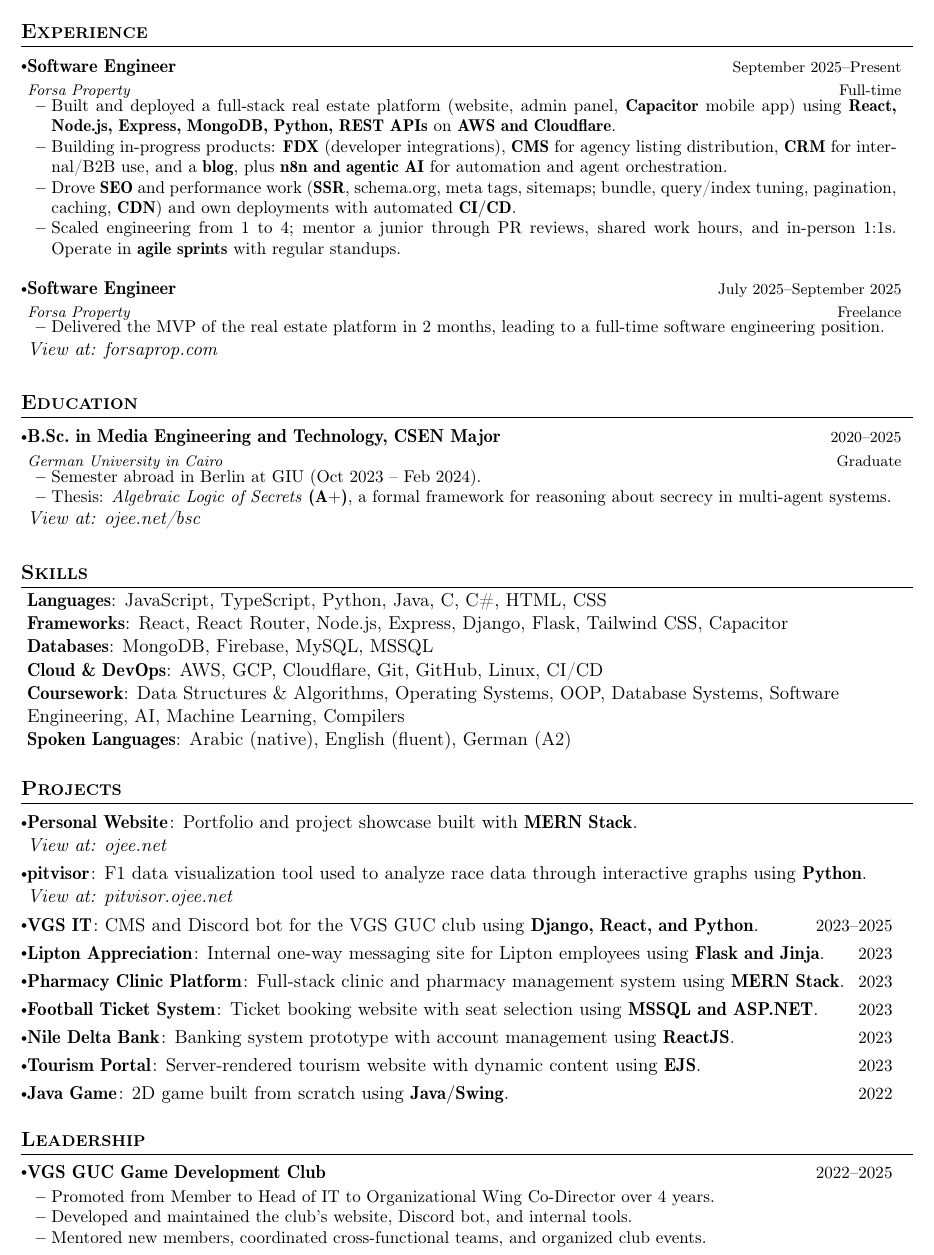
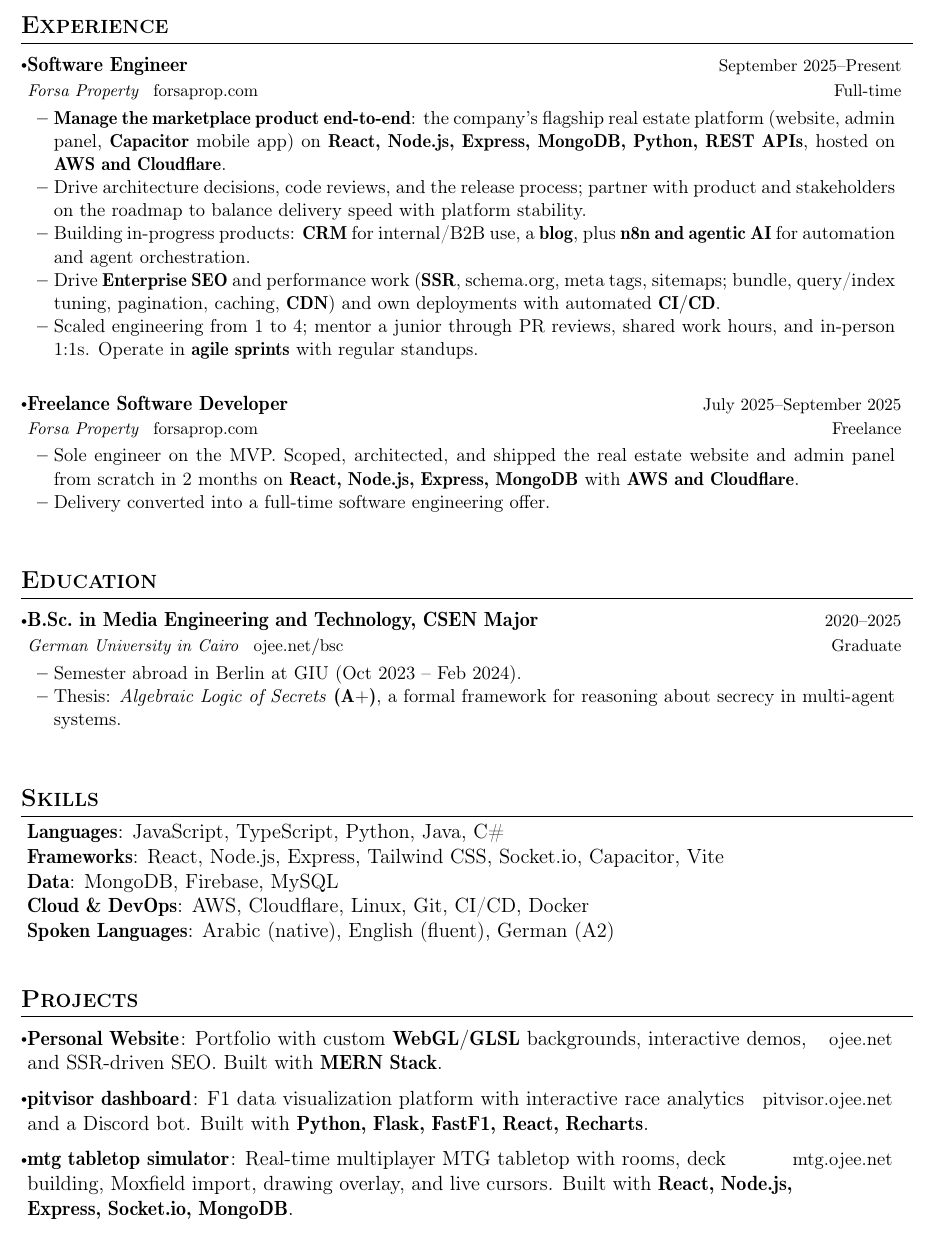
Before and after one commit to 0J33/CV, a LaTeX document (main.tex): part of the page, cut so that both start at the same text. Compiled offline with pdfLaTeX.

Commit message:
restructure CV: marketplace ownership, ATS fixes, refreshed projects
- Highlight marketplace product ownership early in full-time role
- Add freelance role with Founding/Freelance title and 2-month MVP outcome
- Replace verbose "View at:" links with inline ATS-friendly URL text
- Add cmap + glyphtounicode so PDF ligatures (fl, ff, fi) extract for ATS
- Switch resumePOR to tabularx so descriptions wrap instead of clipping
- Refresh projects: Personal Website, pitvisor, mtg.ojee.net with detail
- Slim skills section pulled from website data
- Bump base font to 12pt to fill page

Co-Authored-By: Claude Opus 4.7 (1M context) <noreply@anthropic.com>

```diff
--- a/main.tex
+++ b/main.tex
@@ -6,7 +6,7 @@
 
 %---- Required Packages and Functions ----
 
-\documentclass[a4paper,11pt]{article}
+\documentclass[a4paper,12pt]{article}
 \usepackage{latexsym}
 \usepackage{xcolor}
 \usepackage{float}
@@ -26,8 +26,13 @@
 \usepackage{multicol}
 \usepackage{graphicx}
 \usepackage{makecell}
+% ATS: cmap + glyphtounicode add ToUnicode CMaps so PDF text extracts cleanly
+% (without these, ligatures like "fl" and "ffi" disappear when copied/parsed)
+\usepackage{cmap}
+\usepackage[T1]{fontenc}
 \usepackage{cfr-lm}
-\usepackage[T1]{fontenc}
+\input{glyphtounicode}
+\pdfgentounicode=1
 \setlength{\multicolsep}{0pt}
 \pagestyle{fancy}
 \fancyhf{} % clear all header and footer fields
@@ -75,9 +80,9 @@
 
 \newcommand{\resumePOR}[3]{
 \vspace{0.5mm}\item
-    \begin{tabular*}{0.97\textwidth}[t]{l@{\extracolsep{\fill}}r}
+    \begin{tabularx}{0.97\textwidth}[t]{@{}L@{\extracolsep{\fill}}r@{}}
         \textbf{#1}\hspace{0.3mm}#2 & {\small{#3}}
-    \end{tabular*}
+    \end{tabularx}
     \vspace{-2mm}
 }
 
@@ -148,24 +153,24 @@
   \resumeSubHeadingListStart
     \resumeSubheading
       {Software Engineer}{Full-time}
-      {Forsa Property}{September 2025--Present}
+      {Forsa Property \, \href{https://forsaprop.com}{\normalfont forsaprop.com}}{September 2025--Present}
       \vspace{-1.5mm}
       \resumeItemListStart
-    \item {Built and deployed a full-stack real estate platform (website, admin panel, \textbf{Capacitor} mobile app) using \textbf{React, Node.js, Express, MongoDB, Python, REST APIs} on \textbf{AWS and Cloudflare}.}
-    \item {Building in-progress products: \textbf{FDX} (developer integrations), \textbf{CMS} for agency listing distribution, \textbf{CRM} for internal/B2B use, and a \textbf{blog}, plus \textbf{n8n and agentic AI} for automation and agent orchestration.}
-    \item {Drove \textbf{SEO} and performance work (\textbf{SSR}, schema.org, meta tags, sitemaps; bundle, query/index tuning, pagination, caching, \textbf{CDN}) and own deployments with automated \textbf{CI/CD}.}
+    \item {\textbf{Manage the marketplace product end-to-end}: the company's flagship real estate platform (website, admin panel, \textbf{Capacitor} mobile app) on \textbf{React, Node.js, Express, MongoDB, Python, REST APIs}, hosted on \textbf{AWS and Cloudflare}.}
+    \item {Drive architecture decisions, code reviews, and the release process; partner with product and stakeholders on the roadmap to balance delivery speed with platform stability.}
+    \item {Building in-progress products: \textbf{CRM} for internal/B2B use, a \textbf{blog}, plus \textbf{n8n and agentic AI} for automation and agent orchestration.}
+    \item {Drive \textbf{Enterprise SEO} and performance work (\textbf{SSR}, schema.org, meta tags, sitemaps; bundle, query/index tuning, pagination, caching, \textbf{CDN}) and own deployments with automated \textbf{CI/CD}.}
     \item {Scaled engineering from 1 to 4; mentor a junior through PR reviews, shared work hours, and in-person 1:1s. Operate in \textbf{agile sprints} with regular standups.}
     \resumeItemListEnd
     \vspace{1mm}
     \resumeSubheading
-      {Software Engineer}{Freelance}
-      {Forsa Property}{July 2025--September 2025}
+      {Freelance Software Developer}{Freelance}
+      {Forsa Property \, \href{https://forsaprop.com}{\normalfont forsaprop.com}}{July 2025--September 2025}
       \vspace{-1.5mm}
       \resumeItemListStart
-    \item {Delivered the MVP of the real estate platform in 2 months, leading to a full-time software engineering position.}
+    \item {Sole engineer on the MVP. Scoped, architected, and shipped the real estate website and admin panel from scratch in 2 months on \textbf{React, Node.js, Express, MongoDB} with \textbf{AWS and Cloudflare}.}
+    \item {Delivery converted into a full-time software engineering offer.}
     \resumeItemListEnd
-    \vspace{-1mm}
-    \textit{View at: \href{https://forsaprop.com}{forsaprop.com}}
   \resumeSubHeadingListEnd
 \vspace{-2mm}
 
@@ -174,14 +179,12 @@
   \resumeSubHeadingListStart
     \resumeSubheading
       {\makecell[tl]{B.Sc.\ in Media Engineering and Technology, CSEN Major}}{Graduate}
-      {German University in Cairo}{2020--2025}
+      {German University in Cairo \, \href{https://ojee.net/bsc}{\normalfont ojee.net/bsc}}{2020--2025}
       \vspace{-1.5mm}
       \resumeItemListStart
     \item {Semester abroad in Berlin at GIU (Oct 2023 -- Feb 2024).}
     \item {Thesis: \textit{Algebraic Logic of Secrets} \textbf{(A+)}, a formal framework for reasoning about secrecy in multi-agent systems.}
     \resumeItemListEnd
-    \vspace{-1mm}
-    \textit{View at: \href{https://ojee.net/bsc}{ojee.net/bsc}}
   \resumeSubHeadingListEnd
 \vspace{-2mm}
 
@@ -189,11 +192,10 @@
 \section{\textbf{Skills}}
  \begin{itemize}[leftmargin=0.05in, label={}]
     {\item{
-     \textbf{Languages}{: JavaScript, TypeScript, Python, Java, C, C\#, HTML, CSS } \\
-     \textbf{Frameworks}{: React, React Router, Node.js, Express, Django, Flask, Tailwind CSS, Capacitor } \\
-     \textbf{Databases}{: MongoDB, Firebase, MySQL, MSSQL } \\
-     \textbf{Cloud \& DevOps}{: AWS, GCP, Cloudflare, Git, GitHub, Linux, CI/CD } \\
-     \textbf{Coursework}{: Data Structures \& Algorithms, Operating Systems, OOP, Database Systems, Software Engineering, AI, Machine Learning, Compilers } \\
+     \textbf{Languages}{: JavaScript, TypeScript, Python, Java, C\#} \\
+     \textbf{Frameworks}{: React, Node.js, Express, Tailwind CSS, Socket.io, Capacitor, Vite } \\
+     \textbf{Data}{: MongoDB, Firebase, MySQL } \\
+     \textbf{Cloud \& DevOps}{: AWS, Cloudflare, Linux, Git, CI/CD, Docker } \\
      \textbf{Spoken Languages}{: Arabic (native), English (fluent), German (A2) }
     }}
  \end{itemize}
@@ -204,45 +206,37 @@
 \resumeSubHeadingListStart
 
 \resumePOR{Personal Website}
-    {: Portfolio and project showcase built with \textbf{MERN Stack}.}
-    {}
-    \textit{View at: \href{https://ojee.net}{ojee.net}}
-\resumePOR{pitvisor}
-    {: F1 data visualization tool used to analyze race data through interactive graphs using \textbf{Python}.}
-    {}
-    \textit{View at: \href{https://pitvisor.ojee.net}{pitvisor.ojee.net}}
-\resumePOR{VGS IT}
-    {: CMS and Discord bot for the VGS GUC club using \textbf{Django, React, and Python}.}
-    {2023--2025}
-\resumePOR{Lipton Appreciation}
-    {: Internal one-way messaging site for Lipton employees using \textbf{Flask and Jinja}.}
-    {2023}
-\resumePOR{Pharmacy Clinic Platform}
-    {: Full-stack clinic and pharmacy management system using \textbf{MERN Stack}.}
-    {2023}
-\resumePOR{Football Ticket System}
-    {: Ticket booking website with seat selection using \textbf{MSSQL and ASP.NET}.}
-    {2023}
-\resumePOR{Nile Delta Bank}
-    {: Banking system prototype with account management using \textbf{ReactJS}.}
-    {2023}
-\resumePOR{Tourism Portal}
-    {: Server-rendered tourism website with dynamic content using \textbf{EJS}.}
-    {2023}
-\resumePOR{Java Game}
-    {: 2D game built from scratch using \textbf{Java/Swing}.}
-    {2022}
+    {: Portfolio with custom \textbf{WebGL/GLSL} backgrounds, interactive demos, and SSR-driven SEO. Built with \textbf{MERN Stack}.}
+    {\href{https://ojee.net}{ojee.net}}
+\resumePOR{pitvisor dashboard}
+    {: F1 data visualization platform with interactive race analytics and a Discord bot. Built with \textbf{Python, Flask, FastF1, React, Recharts}.}
+    {\href{https://pitvisor.ojee.net}{pitvisor.ojee.net}}
+\resumePOR{mtg tabletop simulator}
+    {: Real-time multiplayer MTG tabletop with rooms, deck building, Moxfield import, drawing overlay, and live cursors. Built with \textbf{React, Node.js, Express, Socket.io, MongoDB}.}
+    {\href{https://mtg.ojee.net}{mtg.ojee.net}}
+% \resumePOR{VGS IT}
+%     {: CMS and Discord bot for the VGS GUC club using \textbf{Django, React, and Python}.}
+%     {2023--2025}
+% \resumePOR{Lipton Appreciation}
+%     {: Internal one-way messaging site for Lipton employees using \textbf{Flask and Jinja}.}
+%     {2023}
+% \resumePOR{Pharmacy Clinic Platform}
+%     {: Full-stack clinic and pharmacy management system using \textbf{MERN Stack}.}
+%     {2023}
+% \resumePOR{Football Ticket System}
+%     {: Ticket booking website with seat selection using \textbf{MSSQL and ASP.NET}.}
+%     {2023}
+% \resumePOR{Nile Delta Bank}
+%     {: Banking system prototype with account management using \textbf{ReactJS}.}
+%     {2023}
+% \resumePOR{Tourism Portal}
+%     {: Server-rendered tourism website with dynamic content using \textbf{EJS}.}
+%     {2023}
+% \resumePOR{Java Game}
+%     {: 2D game built from scratch using \textbf{Java/Swing}.}
+%     {2022}
 
 \resumeSubHeadingListEnd
 \vspace{-1.5mm}
 
 %-----------Extracurriculars-----------------
-\section{\textbf{Leadership}}
-\vspace{-0.4mm}
-\resumeSubHeadingListStart
-\resumePOR{VGS GUC Game Development Club}
-    {}
-    {2022--2025}
-    \resumeItemListStart
-    \item {Promoted from Member to Head of IT to Organizational Wing Co-Director over 4 years.}
-    \item {Developed and maintained the club's website, Discord bot, and internal tools.}
```
Also changed, not shown: main.pdf, main.tex (17 more changed lines).
